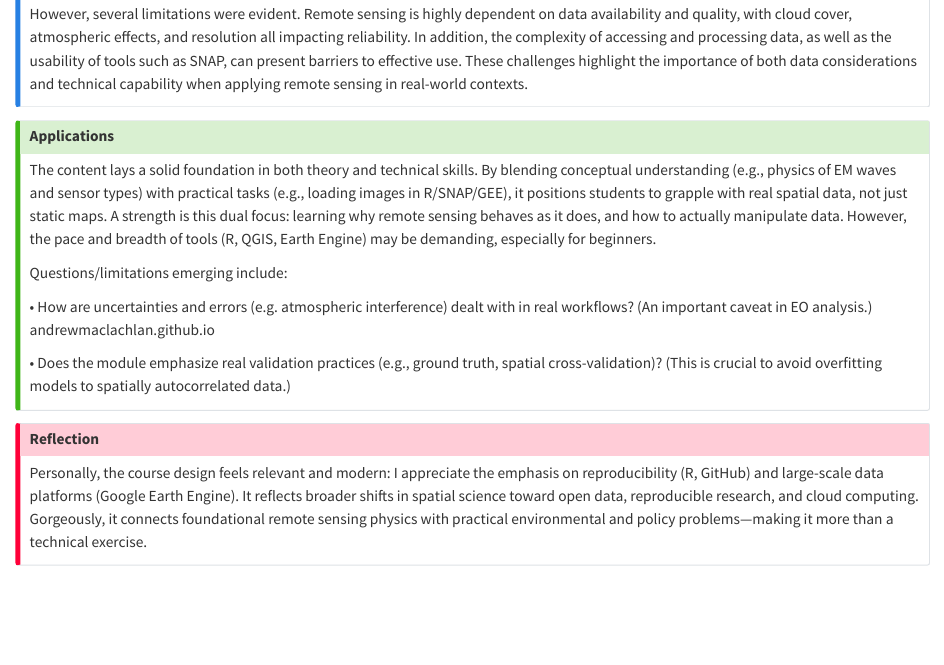
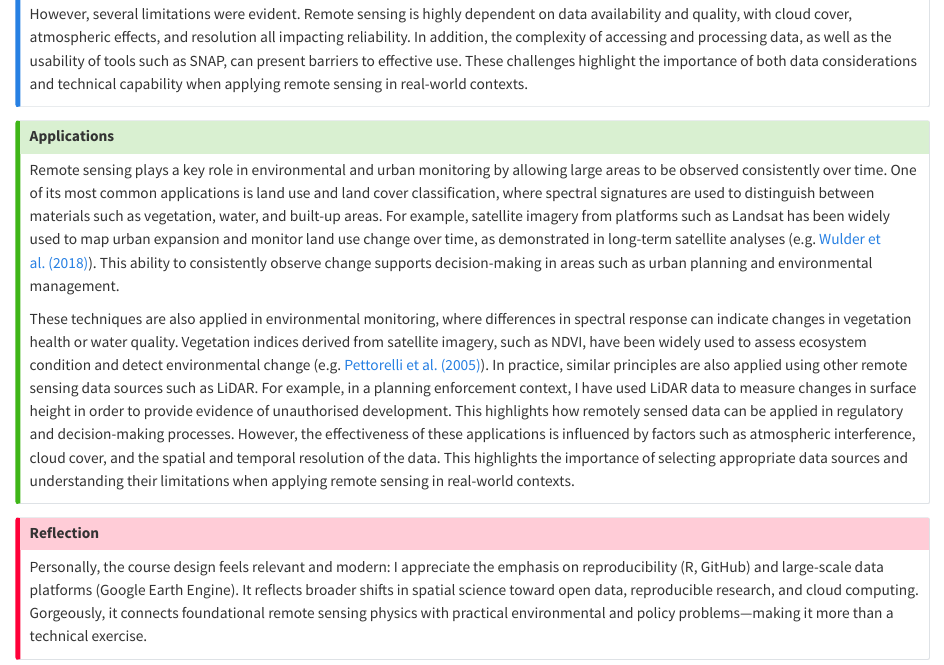
Before and after one commit to Bloberville/CASA_Remote_Sensing_Book, a Quarto document (week1.qmd): the page in a window 1100 px wide, from 550 px down. Rendered offline with R 4.5, knitr and Pandoc in place of Quarto, with nearby package versions.

Commit message:
Week 1 application fix

```diff
--- a/week1.qmd
+++ b/week1.qmd
@@ -20,13 +20,9 @@ However, several limitations were evident. Remote sensing is highly dependent on
 ::: callout-tip
 ## Applications
 
-The content lays a solid foundation in both theory and technical skills. By blending conceptual understanding (e.g., physics of EM waves and sensor types) with practical tasks (e.g., loading images in R/SNAP/GEE), it positions students to grapple with real spatial data, not just static maps. A strength is this dual focus: learning why remote sensing behaves as it does, and how to actually manipulate data. However, the pace and breadth of tools (R, QGIS, Earth Engine) may be demanding, especially for beginners.
+Remote sensing plays a key role in environmental and urban monitoring by allowing large areas to be observed consistently over time. One of its most common applications is land use and land cover classification, where spectral signatures are used to distinguish between materials such as vegetation, water, and built-up areas. For example, satellite imagery from platforms such as Landsat has been widely used to map urban expansion and monitor land use change over time, as demonstrated in long-term satellite analyses (e.g. [Wulder et al. (2018](https://www.sciencedirect.com/science/article/pii/S0034425719300707)[)](https://www.sciencedirect.com/science/article/pii/S0034425718302352)). This ability to consistently observe change supports decision-making in areas such as urban planning and environmental management.
 
-Questions/limitations emerging include:
-
-• How are uncertainties and errors (e.g. atmospheric interference) dealt with in real workflows? (An important caveat in EO analysis.) andrewmaclachlan.github.io
-
-• Does the module emphasize real validation practices (e.g., ground truth, spatial cross-validation)? (This is crucial to avoid overfitting models to spatially autocorrelated data.)
+These techniques are also applied in environmental monitoring, where differences in spectral response can indicate changes in vegetation health or water quality. Vegetation indices derived from satellite imagery, such as NDVI, have been widely used to assess ecosystem condition and detect environmental change (e.g. [Pettorelli et al. (2005)](https://www.sciencedirect.com/science/article/pii/S016953470500162X)). In practice, similar principles are also applied using other remote sensing data sources such as LiDAR. For example, in a planning enforcement context, I have used LiDAR data to measure changes in surface height in order to provide evidence of unauthorised development. This highlights how remotely sensed data can be applied in regulatory and decision-making processes. However, the effectiveness of these applications is influenced by factors such as atmospheric interference, cloud cover, and the spatial and temporal resolution of the data. This highlights the importance of selecting appropriate data sources and understanding their limitations when applying remote sensing in real-world contexts.
 :::
 
 ::: callout-important
```
Also changed, not shown: docs/search.json, 1 other file.
